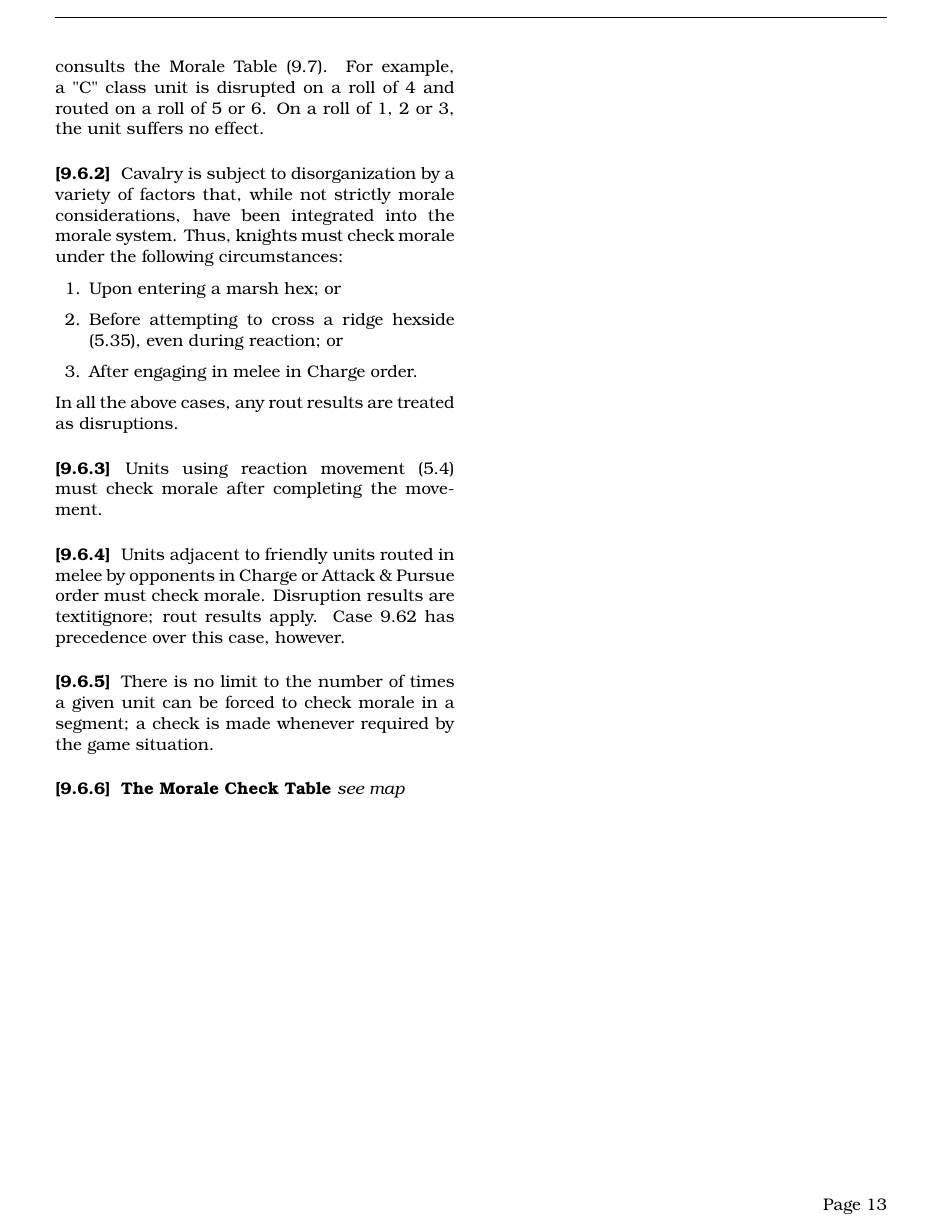
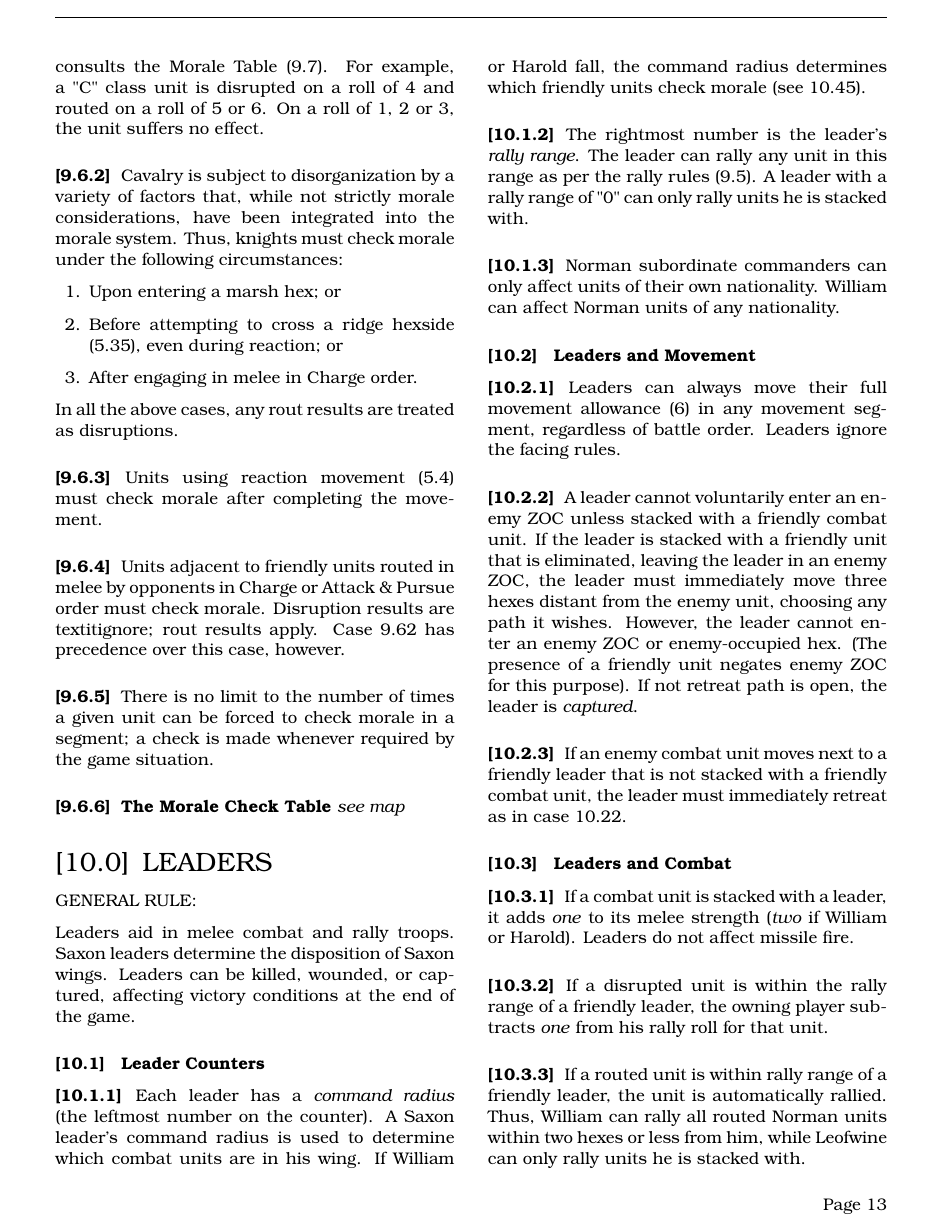
Before and after one commit to djberg96/Hastings-1066, a LaTeX document (main.tex, which reads leaders.tex): page 13 of 13 before the commit and page 13 of 14 after it. Compiled offline with pdfLaTeX.

Commit message:
Add leaders section.

```diff
--- /dev/null
+++ b/leaders.tex
@@ -0,0 +1,31 @@
+\section{LEADERS}
+
+\hfill
+
+GENERAL RULE:
+
+Leaders aid in melee combat and rally troops. Saxon leaders determine the disposition of Saxon wings. Leaders can be killed, wounded, or captured, affecting victory conditions at the end of the game.
+
+\subsection{Leader Counters}
+
+\subsubsection[Command Radius]{} Each leader has a \textit{command radius} (the leftmost number on the counter). A Saxon leader's command radius is used to determine which combat units are in his wing. If William or Harold fall, the command radius determines which friendly units check morale (see 10.45).
+
+\subsubsection[Rally Range]{} The rightmost number is the leader's \textit{rally range}. The leader can rally any unit in this range as per the rally rules (9.5). A leader with a rally range of "0" can only rally units he is stacked with.
+
+\subsubsection[Subordinate]{} Norman subordinate commanders can only affect units of their own nationality. William can affect Norman units of any nationality.
+
+\subsection{Leaders and Movement}
+
+\subsubsection[Movement]{} Leaders can always move their full movement allowance (6) in any movement segment, regardless of battle order. Leaders ignore the facing rules.
+
+\subsubsection[Enemy ZOCs]{} A leader cannot voluntarily enter an enemy ZOC unless stacked with a friendly combat unit. If the leader is stacked with a friendly unit that is eliminated, leaving the leader in an enemy ZOC, the leader must immediately move three hexes distant from the enemy unit, choosing any path it wishes. However, the leader cannot enter an enemy ZOC or enemy-occupied hex. (The presence of a friendly unit negates enemy ZOC for this purpose). If not retreat path is open, the leader is \textit{captured}.
+
+\subsubsection[Adjacent Enemy Units]{} If an enemy combat unit moves next to a friendly leader that is not stacked with a friendly combat unit, the leader must immediately retreat as in case 10.22.
+
+\subsection{Leaders and Combat}
+
+\subsubsection[Strength]{} If a combat unit is stacked with a leader, it adds \textit{one} to its melee strength (\textit{two} if William or Harold). Leaders do not affect missile fire.
+
+\subsubsection[Disrupted Unit]{} If a disrupted unit is within the rally range of a friendly leader, the owning player subtracts \textit{one} from his rally roll for that unit.
+
+\subsubsection[Routed Unit]{} If a routed unit is within rally range of a friendly leader, the unit is automatically rallied. Thus, William can rally all routed Norman units within two hexes or less from him, while Leofwine can only rally units he is stacked with.
```
Also changed, not shown: main.tex (+1 -0 lines), leaders.tex (14 more changed lines).
